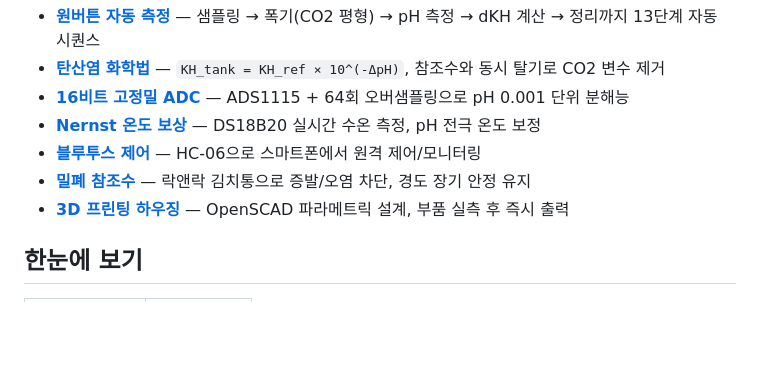
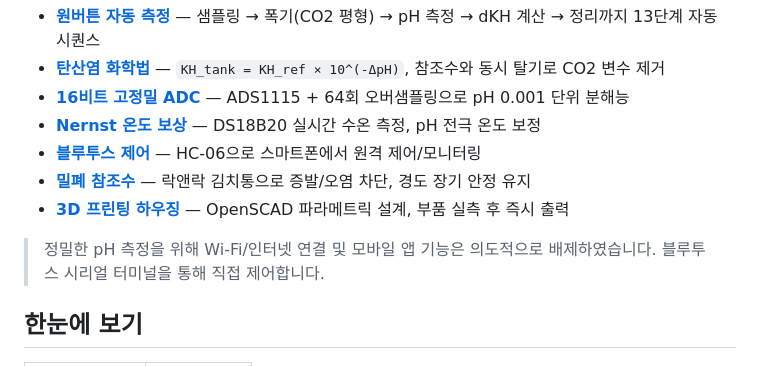
Before and after one commit to taeseokyi/reefkeeper, a Markdown page: README.md, the part around the change. Rendered like a GitHub page; blank space fills up the shorter version.

Commit message:
Note: no Wi-Fi/app by design for measurement precision
Co-Authored-By: Claude Opus 4.6 <noreply@anthropic.com>

```diff
--- a/README.md
+++ b/README.md
@@ -16,6 +16,8 @@
 - **[블루투스 제어](docs/user-manual.md)** — HC-06으로 스마트폰에서 원격 제어/모니터링
 - **[밀폐 참조수](docs/system-setup.md#위즈-탱크)** — 락앤락 김치통으로 증발/오염 차단, 경도 장기 안정 유지
 - **[3D 프린팅 하우징](docs/system-setup.md#하우징-3d-프린팅)** — OpenSCAD 파라메트릭 설계, 부품 실측 후 즉시 출력
+
+> 정밀한 pH 측정을 위해 Wi-Fi/인터넷 연결 및 모바일 앱 기능은 의도적으로 배제하였습니다. 블루투스 시리얼 터미널을 통해 직접 제어합니다.
 
 ## 한눈에 보기
 
```
